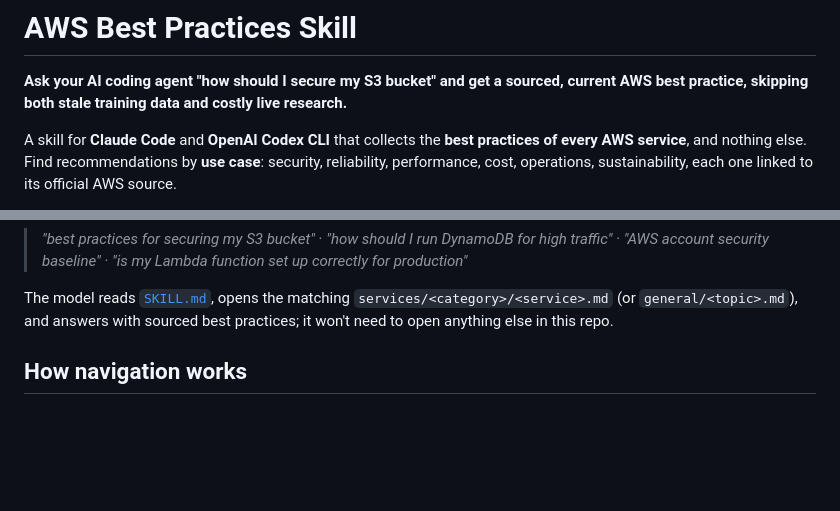
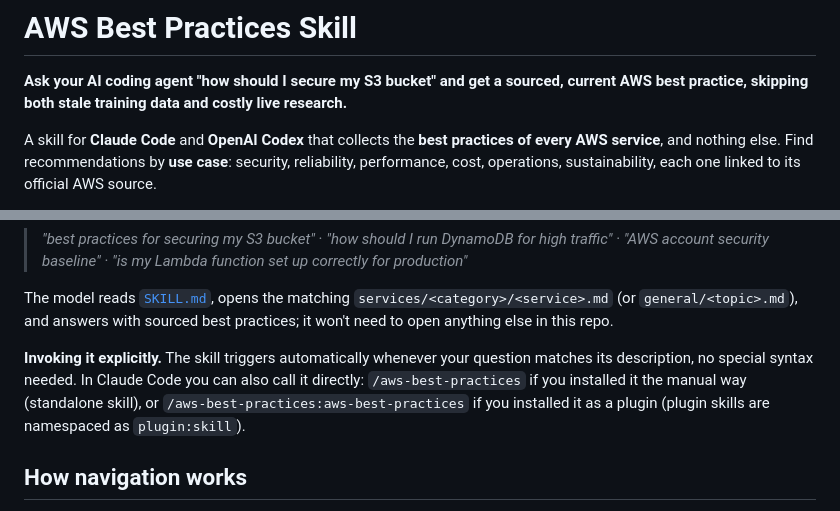
Before and after one commit to ferdinandobons/AWSBestPracticesSkill, a Markdown page: README.md, 2 parts joined by grey strips. Rendered like a GitHub page; blank space fills up the shorter version.

Commit message:
docs: document explicit /aws-best-practices invocation in quickstart
Note that the skill triggers automatically on natural language, but can
also be called directly in Claude Code: /aws-best-practices for a
manual (standalone) install, /aws-best-practices:aws-best-practices for
a plugin install (plugin skills are namespaced as plugin:skill).
Verified the plugin-namespaced form against Claude Code's own skill
tool description and plugin docs.

```diff
--- a/README.md
+++ b/README.md
@@ -2,7 +2,7 @@
 
 **Ask your AI coding agent "how should I secure my S3 bucket" and get a sourced, current AWS best practice, skipping both stale training data and costly live research.**
 
-A skill for **Claude Code** and **OpenAI Codex CLI** that collects the **best
+A skill for **Claude Code** and **OpenAI Codex** that collects the **best
 practices of every AWS service**, and nothing else. Find recommendations by
 **use case**: security, reliability, performance, cost, operations,
 sustainability, each one linked to its official AWS source.
@@ -77,6 +77,13 @@ Restart the tool if it's open, then just ask in natural language:
 The model reads [`SKILL.md`](SKILL.md), opens the matching
 `services/<category>/<service>.md` (or `general/<topic>.md`), and answers with
 sourced best practices; it won't need to open anything else in this repo.
+
+**Invoking it explicitly.** The skill triggers automatically whenever your
+question matches its description, no special syntax needed. In Claude Code
+you can also call it directly: `/aws-best-practices` if you installed it the
+manual way (standalone skill), or `/aws-best-practices:aws-best-practices` if
+you installed it as a plugin (plugin skills are namespaced as
+`plugin:skill`).
 
 ## How navigation works
 
```
